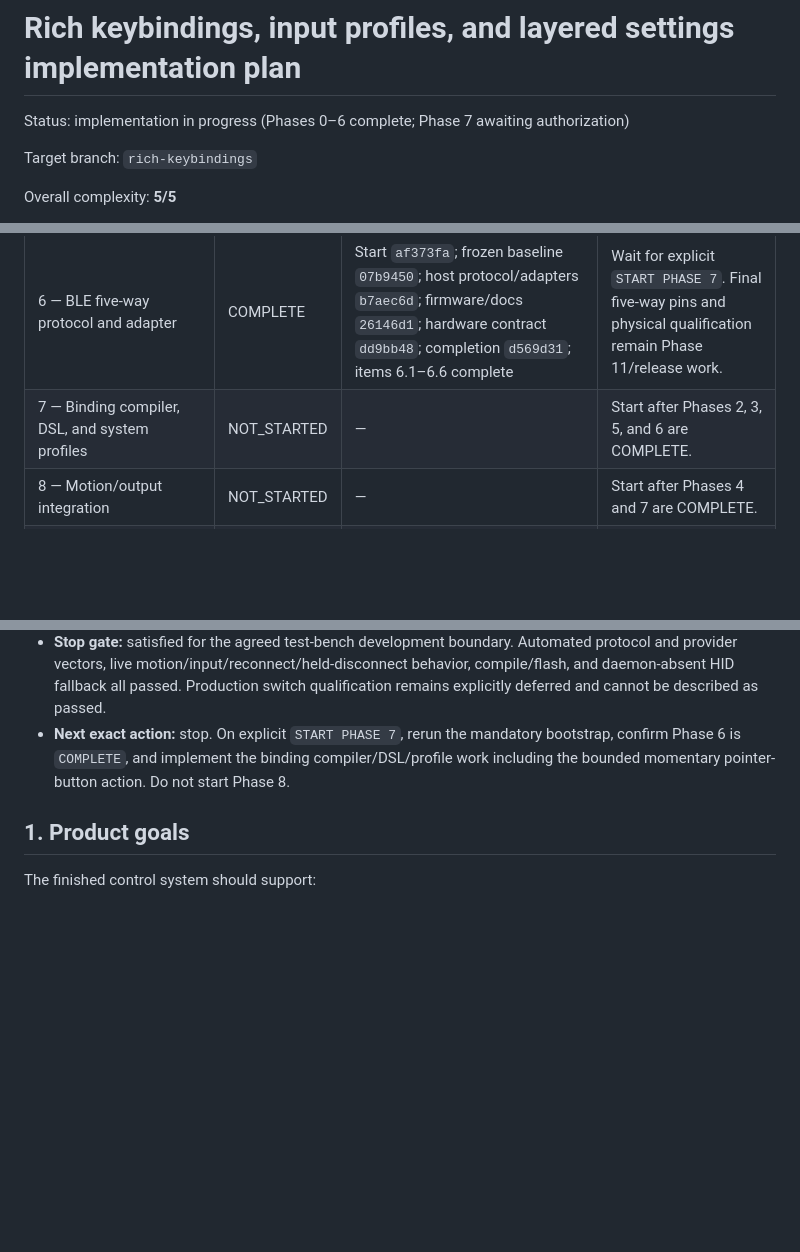
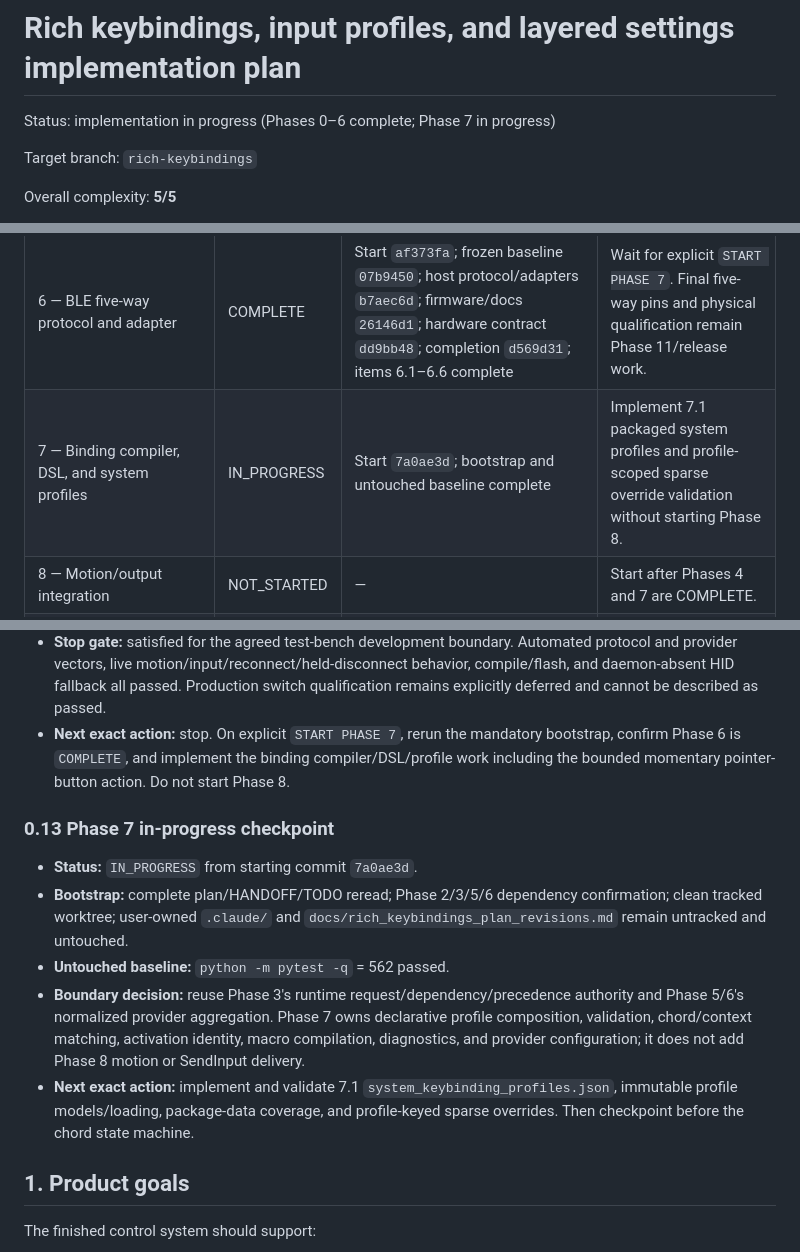
Before and after one commit to mildlyuseful/Astrolabe, a Markdown page: docs/rich_keybindings_implementation_plan.md, 3 parts joined by grey strips. GitHub-like rendering; blank space fills up the shorter version.

Commit message:
docs: start phase 7 binding compiler

```diff
--- a/docs/rich_keybindings_implementation_plan.md
+++ b/docs/rich_keybindings_implementation_plan.md
@@ -1,6 +1,6 @@
 # Rich keybindings, input profiles, and layered settings implementation plan
 
-Status: implementation in progress (Phases 0–6 complete; Phase 7 awaiting authorization)
+Status: implementation in progress (Phases 0–6 complete; Phase 7 in progress)
 
 Target branch: `rich-keybindings`
 
@@ -74,7 +74,7 @@ commit only the intended files, record the commit in this table, and wait.
 | 4 — Target-isolated navigation transport | COMPLETE | Start `43832a7`; protocol `abe757e`; implementation `23bc53e`; items 4.1–4.4 complete | Wait for explicit `START PHASE 5`. |
 | 5 — Input providers and Windows keyboard | COMPLETE | Start `2aa1c9b`; provider foundation `19c9ad1`; Raw Input/foreground `e16e340`; acceptance gate `d99a0de`; boundary reconciliation `0b99a6f`; hidden-release fail-safe `ce07604`; items 5.1–5.6 complete | Wait for explicit `START PHASE 6`. |
 | 6 — BLE five-way protocol and adapter | COMPLETE | Start `af373fa`; frozen baseline `07b9450`; host protocol/adapters `b7aec6d`; firmware/docs `26146d1`; hardware contract `dd9bb48`; completion `d569d31`; items 6.1–6.6 complete | Wait for explicit `START PHASE 7`. Final five-way pins and physical qualification remain Phase 11/release work. |
-| 7 — Binding compiler, DSL, and system profiles | NOT_STARTED | — | Start after Phases 2, 3, 5, and 6 are COMPLETE. |
+| 7 — Binding compiler, DSL, and system profiles | IN_PROGRESS | Start `7a0ae3d`; bootstrap and untouched baseline complete | Implement 7.1 packaged system profiles and profile-scoped sparse override validation without starting Phase 8. |
 | 8 — Motion/output integration | NOT_STARTED | — | Start after Phases 4 and 7 are COMPLETE. |
 | 9 — Barebones settings UX | NOT_STARTED | — | Start after Phases 2 and 7 are COMPLETE. |
 | 10 — Text HUD | NOT_STARTED | — | Start after Phase 8 runtime snapshots are COMPLETE. |
@@ -443,6 +443,21 @@ treating that review as an authority:
   Phase 6 is `COMPLETE`, and implement the binding compiler/DSL/profile work including the bounded
   momentary pointer-button action. Do not start Phase 8.
 
+### 0.13 Phase 7 in-progress checkpoint
+
+- **Status:** `IN_PROGRESS` from starting commit `7a0ae3d`.
+- **Bootstrap:** complete plan/HANDOFF/TODO reread; Phase 2/3/5/6 dependency confirmation; clean
+  tracked worktree; user-owned `.claude/` and `docs/rich_keybindings_plan_revisions.md` remain
+  untracked and untouched.
+- **Untouched baseline:** `python -m pytest -q` = 562 passed.
+- **Boundary decision:** reuse Phase 3's runtime request/dependency/precedence authority and Phase
+  5/6's normalized provider aggregation. Phase 7 owns declarative profile composition, validation,
+  chord/context matching, activation identity, macro compilation, diagnostics, and provider
+  configuration; it does not add Phase 8 motion or SendInput delivery.
+- **Next exact action:** implement and validate 7.1 `system_keybinding_profiles.json`, immutable
+  profile models/loading, package-data coverage, and profile-keyed sparse overrides. Then checkpoint
+  before the chord state machine.
+
 ## 1. Product goals
 
 The finished control system should support:
```
